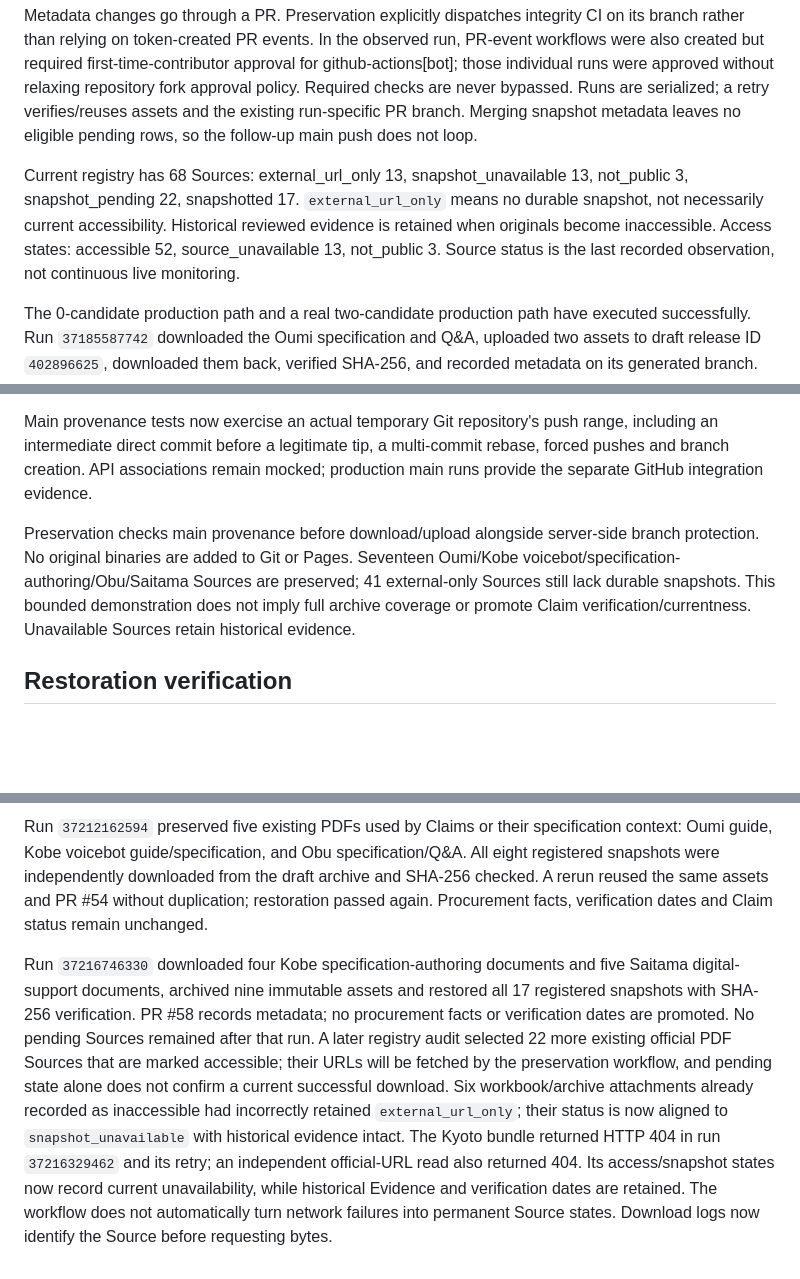
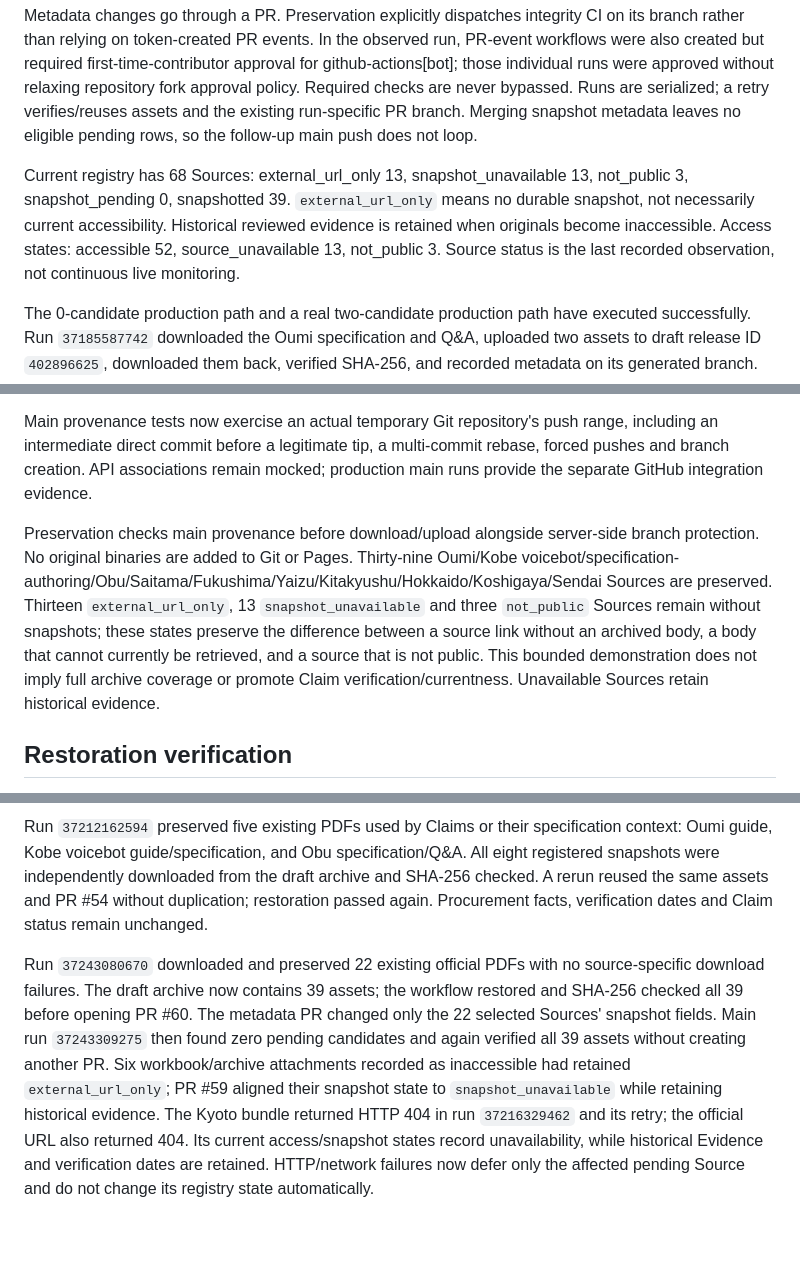
Before and after one commit to Josh-Temple/public-sector-ai-procurement-japan, a Markdown page: docs/RELIABILITY.md, 3 parts joined by grey strips. Drawn GitHub-style; blank space fills up the shorter version.

```diff
--- a/docs/RELIABILITY.md
+++ b/docs/RELIABILITY.md
@@ -24,7 +24,7 @@ Draft releases are hidden from general visitors but accessible to repository wri
 
 Metadata changes go through a PR. Preservation explicitly dispatches integrity CI on its branch rather than relying on token-created PR events. In the observed run, PR-event workflows were also created but required first-time-contributor approval for github-actions[bot]; those individual runs were approved without relaxing repository fork approval policy. Required checks are never bypassed. Runs are serialized; a retry verifies/reuses assets and the existing run-specific PR branch. Merging snapshot metadata leaves no eligible pending rows, so the follow-up main push does not loop.
 
-Current registry has 68 Sources: external_url_only 13, snapshot_unavailable 13, not_public 3, snapshot_pending 22, snapshotted 17. `external_url_only` means no durable snapshot, not necessarily current accessibility. Historical reviewed evidence is retained when originals become inaccessible. Access states: accessible 52, source_unavailable 13, not_public 3. Source status is the last recorded observation, not continuous live monitoring.
+Current registry has 68 Sources: external_url_only 13, snapshot_unavailable 13, not_public 3, snapshot_pending 0, snapshotted 39. `external_url_only` means no durable snapshot, not necessarily current accessibility. Historical reviewed evidence is retained when originals become inaccessible. Access states: accessible 52, source_unavailable 13, not_public 3. Source status is the last recorded observation, not continuous live monitoring.
 
 The 0-candidate production path and a real two-candidate production path have executed successfully. Run `37185587742` downloaded the Oumi specification and Q&A, uploaded two assets to draft release ID `402896625`, downloaded them back, verified SHA-256, and recorded metadata on its generated branch. An initial draft-list readback failed immediately after creation; retry succeeded without another draft. Creation readback now retries reads for a bounded interval, without repeating the creation write.
 
@@ -54,7 +54,7 @@ The audit found validator gaps rather than corrupt canonical rows: vendor/bid/en
 
 Main provenance tests now exercise an actual temporary Git repository's push range, including an intermediate direct commit before a legitimate tip, a multi-commit rebase, forced pushes and branch creation. API associations remain mocked; production main runs provide the separate GitHub integration evidence.
 
-Preservation checks main provenance before download/upload alongside server-side branch protection. No original binaries are added to Git or Pages. Seventeen Oumi/Kobe voicebot/specification-authoring/Obu/Saitama Sources are preserved; 41 external-only Sources still lack durable snapshots. This bounded demonstration does not imply full archive coverage or promote Claim verification/currentness. Unavailable Sources retain historical evidence.
+Preservation checks main provenance before download/upload alongside server-side branch protection. No original binaries are added to Git or Pages. Thirty-nine Oumi/Kobe voicebot/specification-authoring/Obu/Saitama/Fukushima/Yaizu/Kitakyushu/Hokkaido/Koshigaya/Sendai Sources are preserved. Thirteen `external_url_only`, 13 `snapshot_unavailable` and three `not_public` Sources remain without snapshots; these states preserve the difference between a source link without an archived body, a body that cannot currently be retrieved, and a source that is not public. This bounded demonstration does not imply full archive coverage or promote Claim verification/currentness. Unavailable Sources retain historical evidence.
 
 ## Restoration verification
 
@@ -62,4 +62,4 @@ Preservation checks main provenance before download/upload alongside server-side
 
 Run `37212162594` preserved five existing PDFs used by Claims or their specification context: Oumi guide, Kobe voicebot guide/specification, and Obu specification/Q&A. All eight registered snapshots were independently downloaded from the draft archive and SHA-256 checked. A rerun reused the same assets and PR #54 without duplication; restoration passed again. Procurement facts, verification dates and Claim status remain unchanged.
 
-Run `37216746330` downloaded four Kobe specification-authoring documents and five Saitama digital-support documents, archived nine immutable assets and restored all 17 registered snapshots with SHA-256 verification. PR #58 records metadata; no procurement facts or verification dates are promoted. No pending Sources remained after that run. A later registry audit selected 22 more existing official PDF Sources that are marked accessible; their URLs will be fetched by the preservation workflow, and pending state alone does not confirm a current successful download. Six workbook/archive attachments already recorded as inaccessible had incorrectly retained `external_url_only`; their status is now aligned to `snapshot_unavailable` with historical evidence intact. The Kyoto bundle returned HTTP 404 in run `37216329462` and its retry; an independent official-URL read also returned 404. Its access/snapshot states now record current unavailability, while historical Evidence and verification dates are retained. The workflow does not automatically turn network failures into permanent Source states. Download logs now identify the Source before requesting bytes.
+Run `37243080670` downloaded and preserved 22 existing official PDFs with no source-specific download failures. The draft archive now contains 39 assets; the workflow restored and SHA-256 checked all 39 before opening PR #60. The metadata PR changed only the 22 selected Sources' snapshot fields. Main run `37243309275` then found zero pending candidates and again verified all 39 assets without creating another PR. Six workbook/archive attachments recorded as inaccessible had retained `external_url_only`; PR #59 aligned their snapshot state to `snapshot_unavailable` while retaining historical evidence. The Kyoto bundle returned HTTP 404 in run `37216329462` and its retry; the official URL also returned 404. Its current access/snapshot states record unavailability, while historical Evidence and verification dates are retained. HTTP/network failures now defer only the affected pending Source and do not change its registry state automatically.
```
Also changed, not shown: README.md (+1 -1 lines).
